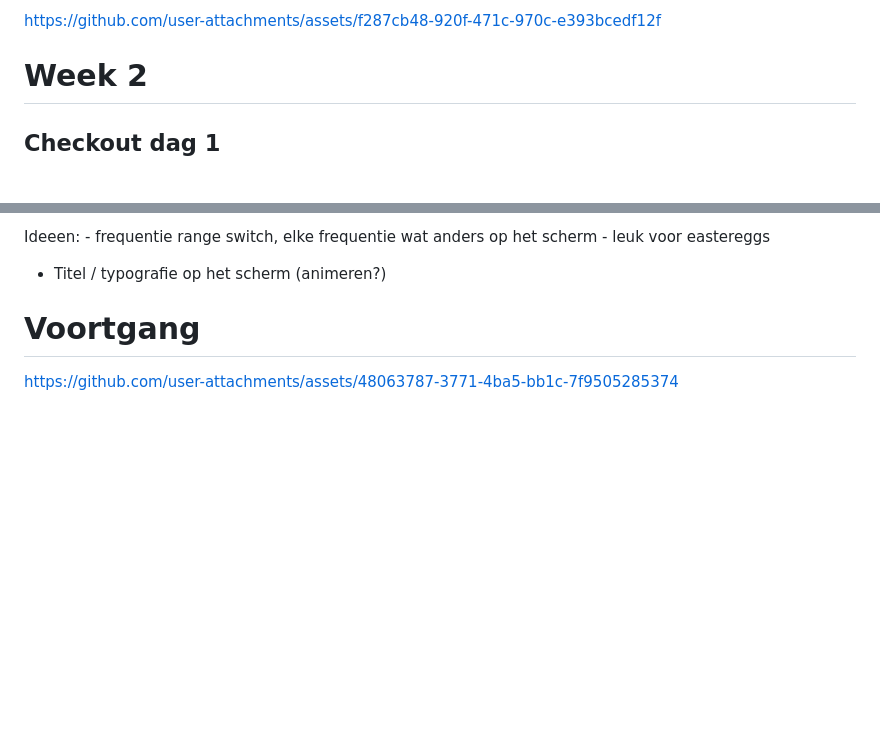
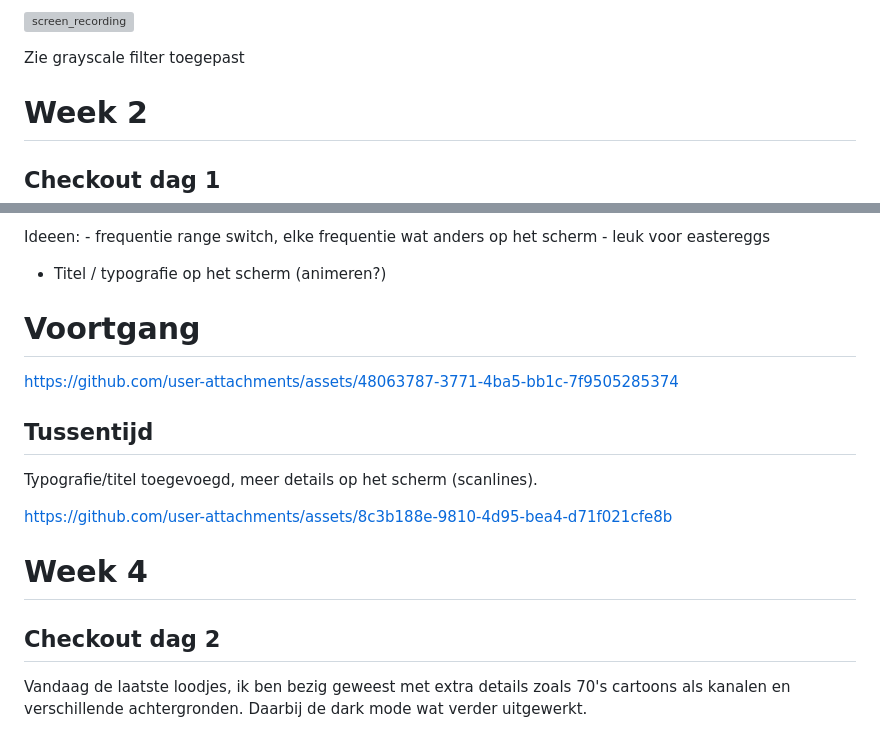
Before and after one commit to jadmi/CSS-minorWeb, a Markdown page: README.md, 2 parts joined by grey strips. GitHub-like rendering; blank space fills up the shorter version; grey boxes are pictures that could not be loaded.

```diff
--- a/README.md
+++ b/README.md
@@ -9,7 +9,12 @@ Na de kick-off heb ik een start gemaakt met conceptualiseren, ik heb gekozen voo
 
 Tot slot heb ik een klein experiment uitgevoerd om te zien of je filters kan gebruiken op video’s, en dat kan zeker!
 
-https://github.com/user-attachments/assets/f287cb48-920f-471c-970c-e393bcedf12f
+
+![screen_recording](https://github.com/user-attachments/assets/73046db1-9ebb-4f67-9a18-38e6ff1946e1)
+
+Zie grayscale filter toegepast
+
+
 
 # Week 2
 ## Checkout dag 1
@@ -51,3 +59,17 @@ Ideeen: - frequentie range switch, elke frequentie wat anders op het scherm - le
 
 
 https://github.com/user-attachments/assets/48063787-3771-4ba5-bb1c-7f9505285374
+
+
+## Tussentijd
+Typografie/titel toegevoegd, meer details op het scherm (scanlines).
+
+
+https://github.com/user-attachments/assets/8c3b188e-9810-4d95-bea4-d71f021cfe8b
+
+
+
+
+# Week 4
+## Checkout dag 2
+Vandaag de laatste loodjes, ik ben bezig geweest met extra details zoals 70's cartoons als kanalen en verschillende achtergronden. Daarbij de dark mode wat verder uitgewerkt.
```
Also changed, not shown: other parts of README.md (+5 -2 lines).
